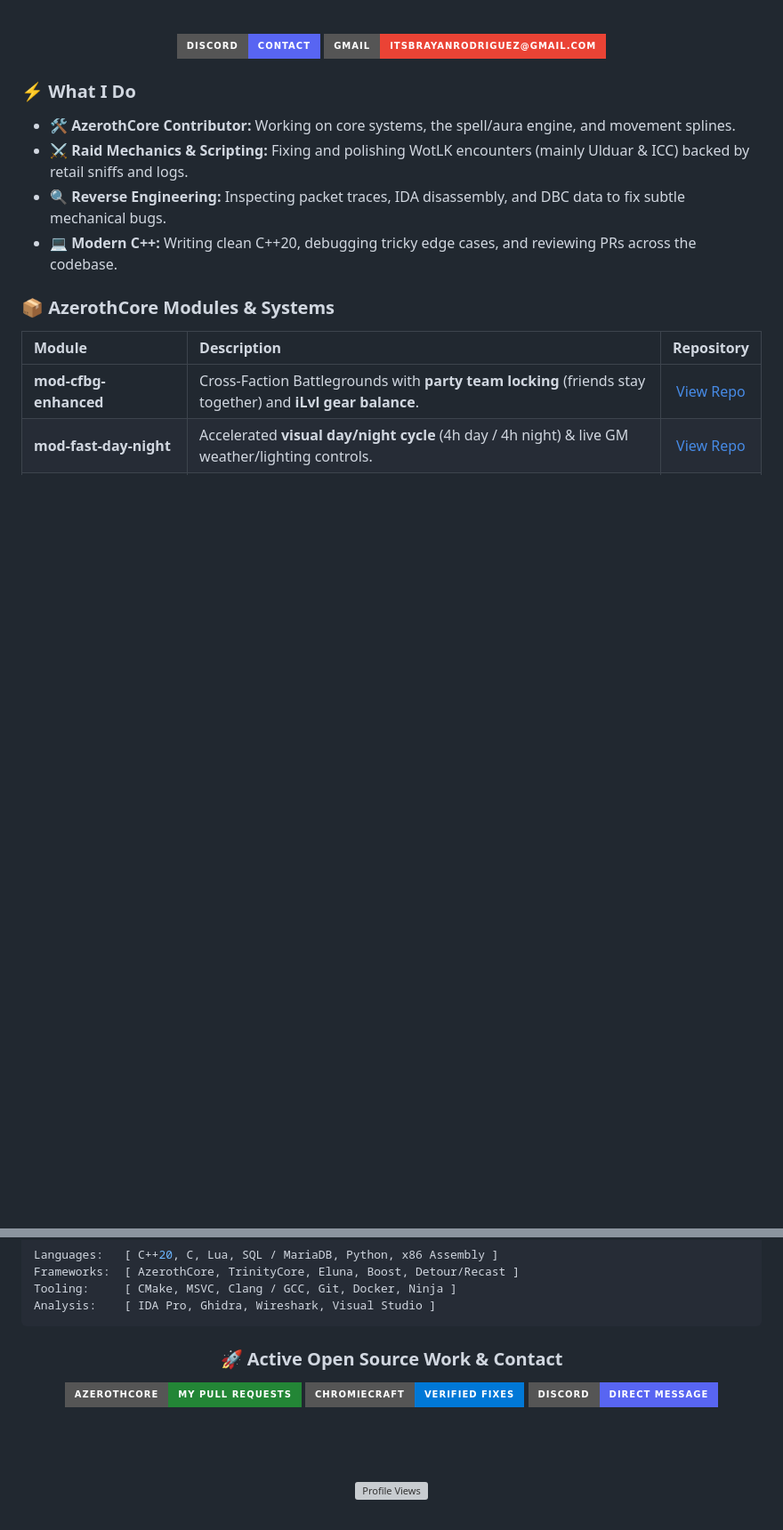
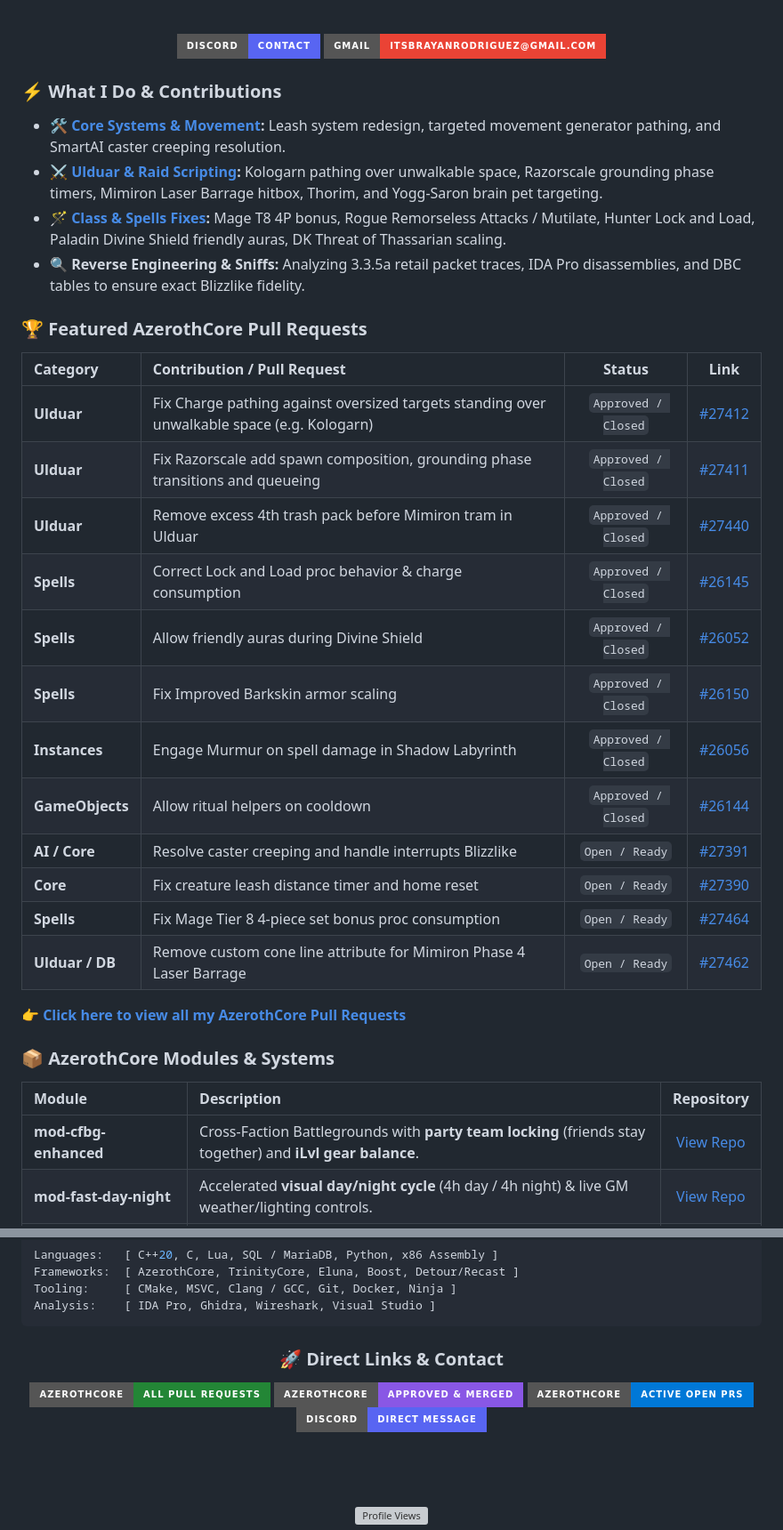
Before and after one commit to AlsoNotMehh/AlsoNotMehh, a Markdown page: README.md, 2 parts joined by grey strips. Shown at 89% size. GitHub-like rendering; badges without logos; blank space fills up the shorter version; grey boxes are pictures that could not be loaded.

Commit message:
docs: add direct links to AzerothCore PRs, approved fixes, and featured contributions

```diff
--- a/README.md
+++ b/README.md
@@ -19,12 +18,31 @@
 
 </div>
 
-### ⚡ What I Do
+### ⚡ What I Do & Contributions
 
-- 🛠️ **AzerothCore Contributor:** Working on core systems, the spell/aura engine, and movement splines.
-- ⚔️ **Raid Mechanics & Scripting:** Fixing and polishing WotLK encounters (mainly Ulduar & ICC) backed by retail sniffs and logs.
-- 🔍 **Reverse Engineering:** Inspecting packet traces, IDA disassembly, and DBC data to fix subtle mechanical bugs.
-- 💻 **Modern C++:** Writing clean C++20, debugging tricky edge cases, and reviewing PRs across the codebase.
+- 🛠️ **[Core Systems & Movement](https://github.com/azerothcore/azerothcore-wotlk/pulls?q=is%3Apr+author%3AAlsoNotMehh+Core):** Leash system redesign, targeted movement generator pathing, and SmartAI caster creeping resolution.
+- ⚔️ **[Ulduar & Raid Scripting](https://github.com/azerothcore/azerothcore-wotlk/pulls?q=is%3Apr+author%3AAlsoNotMehh+Ulduar):** Kologarn pathing over unwalkable space, Razorscale grounding phase timers, Mimiron Laser Barrage hitbox, Thorim, and Yogg-Saron brain pet targeting.
+- 🪄 **[Class & Spells Fixes](https://github.com/azerothcore/azerothcore-wotlk/pulls?q=is%3Apr+author%3AAlsoNotMehh+Spells):** Mage T8 4P bonus, Rogue Remorseless Attacks / Mutilate, Hunter Lock and Load, Paladin Divine Shield friendly auras, DK Threat of Thassarian scaling.
+- 🔍 **Reverse Engineering & Sniffs:** Analyzing 3.3.5a retail packet traces, IDA Pro disassemblies, and DBC tables to ensure exact Blizzlike fidelity.
+
+### 🏆 Featured AzerothCore Pull Requests
+
+| Category | Contribution / Pull Request | Status | Link |
+| :--- | :--- | :---: | :---: |
+| **Ulduar** | Fix Charge pathing against oversized targets standing over unwalkable space (e.g. Kologarn) | `Approved / Closed` | [#27412](https://github.com/azerothcore/azerothcore-wotlk/pull/27412) |
+| **Ulduar** | Fix Razorscale add spawn composition, grounding phase transitions and queueing | `Approved / Closed` | [#27411](https://github.com/azerothcore/azerothcore-wotlk/pull/27411) |
+| **Ulduar** | Remove excess 4th trash pack before Mimiron tram in Ulduar | `Approved / Closed` | [#27440](https://github.com/azerothcore/azerothcore-wotlk/pull/27440) |
+| **Spells** | Correct Lock and Load proc behavior & charge consumption | `Approved / Closed` | [#26145](https://github.com/azerothcore/azerothcore-wotlk/pull/26145) |
+| **Spells** | Allow friendly auras during Divine Shield | `Approved / Closed` | [#26052](https://github.com/azerothcore/azerothcore-wotlk/pull/26052) |
+| **Spells** | Fix Improved Barkskin armor scaling | `Approved / Closed` | [#26150](https://github.com/azerothcore/azerothcore-wotlk/pull/26150) |
+| **Instances** | Engage Murmur on spell damage in Shadow Labyrinth | `Approved / Closed` | [#26056](https://github.com/azerothcore/azerothcore-wotlk/pull/26056) |
+| **GameObjects** | Allow ritual helpers on cooldown | `Approved / Closed` | [#26144](https://github.com/azerothcore/azerothcore-wotlk/pull/26144) |
+| **AI / Core** | Resolve caster creeping and handle interrupts Blizzlike | `Open / Ready` | [#27391](https://github.com/azerothcore/azerothcore-wotlk/pull/27391) |
+| **Core** | Fix creature leash distance timer and home reset | `Open / Ready` | [#27390](https://github.com/azerothcore/azerothcore-wotlk/pull/27390) |
+| **Spells** | Fix Mage Tier 8 4-piece set bonus proc consumption | `Open / Ready` | [#27464](https://github.com/azerothcore/azerothcore-wotlk/pull/27464) |
+| **Ulduar / DB** | Remove custom cone line attribute for Mimiron Phase 4 Laser Barrage | `Open / Ready` | [#27462](https://github.com/azerothcore/azerothcore-wotlk/pull/27462) |
+
+👉 **[Click here to view all my AzerothCore Pull Requests](https://github.com/azerothcore/azerothcore-wotlk/pulls?q=is%3Apr+author%3AAlsoNotMehh)**
 
 ### 📦 AzerothCore Modules & Systems
 
@@ -65,10 +83,11 @@ Analysis:    [ IDA Pro, Ghidra, Wireshark, Visual Studio ]
 
 <div align="center">
 
-### 🚀 Active Open Source Work & Contact
+### 🚀 Direct Links & Contact
 
-[![Pull Requests](https://img.shields.io/badge/AzerothCore-My_Pull_Requests-238636?style=for-the-badge&logo=github&logoColor=white)](https://github.com/azerothcore/azerothcore-wotlk/pulls?q=is%3Apr+author%3AAlsoNotMehh)
-[![ChromieCraft](https://img.shields.io/badge/ChromieCraft-Verified_Fixes-0078D7?style=for-the-badge&logo=shield&logoColor=white)](https://www.chromiecraft.com)
+[![All PRs](https://img.shields.io/badge/AzerothCore-All_Pull_Requests-238636?style=for-the-badge&logo=github&logoColor=white)](https://github.com/azerothcore/azerothcore-wotlk/pulls?q=is%3Apr+author%3AAlsoNotMehh)
+[![Merged PRs](https://img.shields.io/badge/AzerothCore-Approved_&_Merged-8957e5?style=for-the-badge&logo=git&logoColor=white)](https://github.com/azerothcore/azerothcore-wotlk/pulls?q=is%3Apr+author%3AAlsoNotMehh+is%3Aclosed)
+[![Open PRs](https://img.shields.io/badge/AzerothCore-Active_Open_PRs-0078D7?style=for-the-badge&logo=pullrequest&logoColor=white)](https://github.com/azerothcore/azerothcore-wotlk/pulls?q=is%3Apr+author%3AAlsoNotMehh+is%3Aopen)
 [![Discord](https://img.shields.io/badge/Discord-Direct_Message-5865F2?style=for-the-badge&logo=discord&logoColor=white)](https://discord.com/users/1063304041419001966)
 
 <br/><br/>
```
Also changed, not shown: other parts of README.md (+3 -4 lines).
